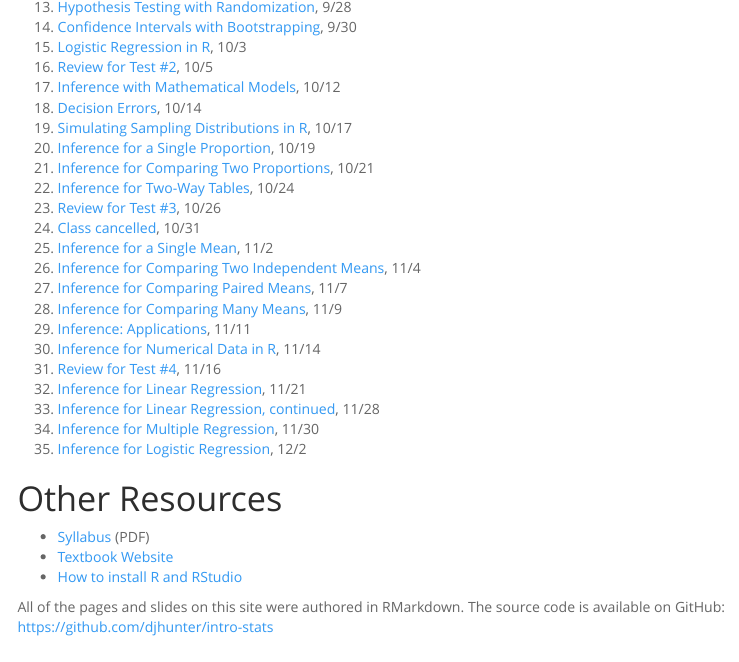
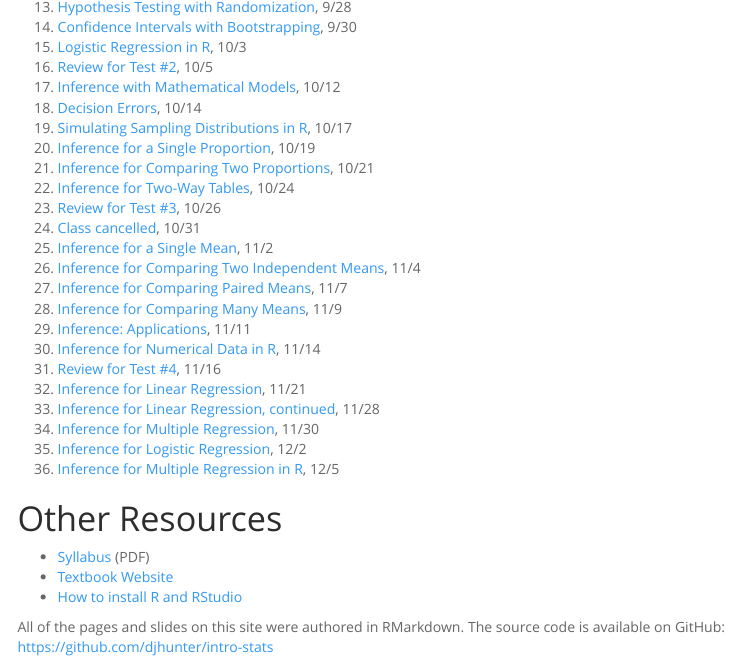
Before and after one commit to djhunter/intro-stats, an R Markdown document (index.Rmd): the page in a window 1100 px wide, from 500 px down. The pictures show the output file index.html that the author committed with the source, opened offline; menus at the side of the page are left out.

Commit message:
update index

```diff
--- a/index.Rmd
+++ b/index.Rmd
@@ -73,6 +73,7 @@ These slides are meant to accompany the textbook [Introduction to Modern Statist
 33. [Inference for Linear Regression, continued](slides/24b-infer_regression.html), 11/28
 33. [Inference for Multiple Regression](slides/25-infer_multiple.html), 11/30
 34. [Inference for Logistic Regression](slides/26-infer_logistic.html), 12/2
+35. [Inference for Multiple Regression in R](slides/27-mariokart.html), 12/5
 
 # Other Resources
 
```
Also changed, not shown: index.html.
